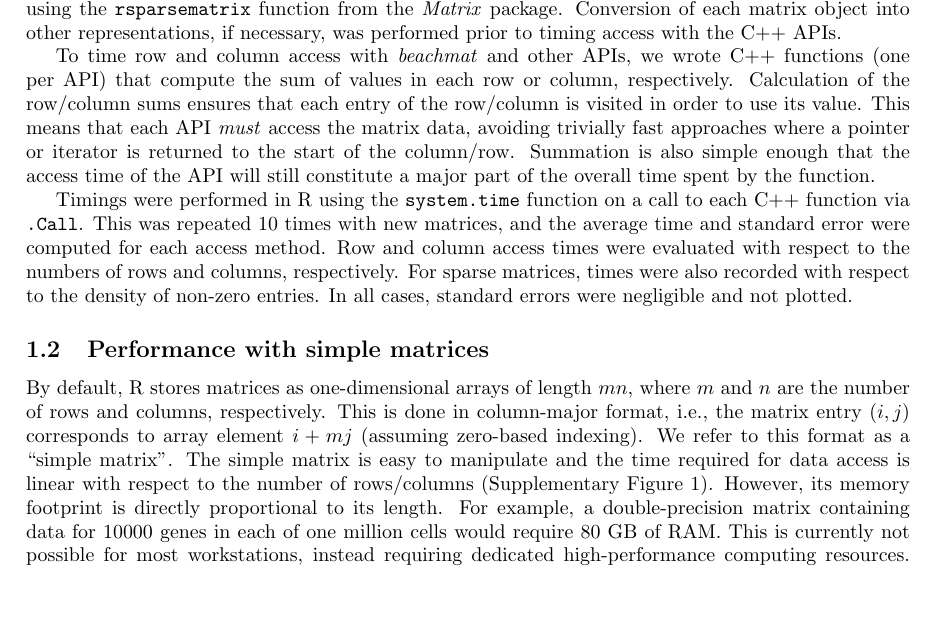
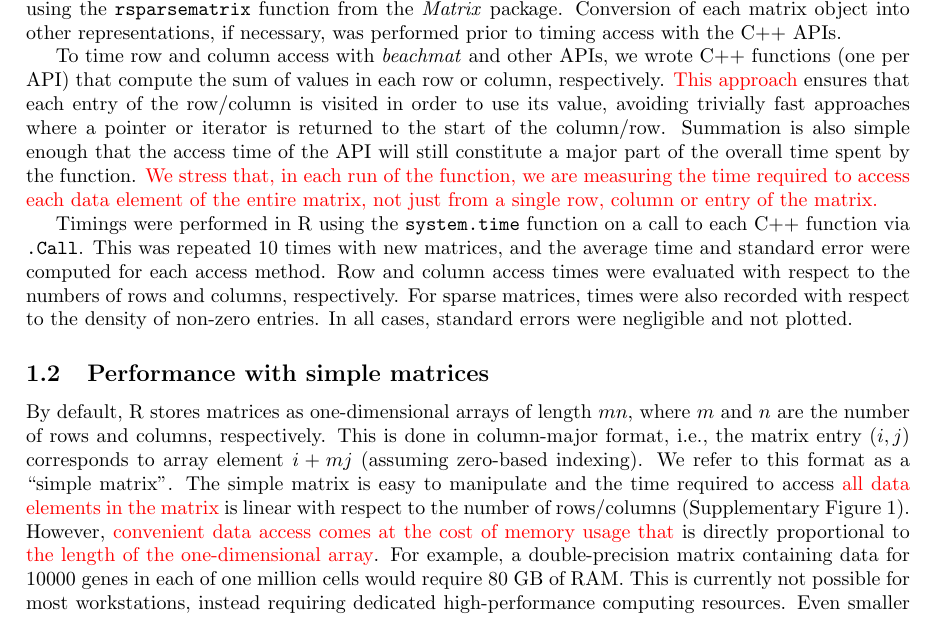
Before and after one commit to LTLA/MatrixEval2017, a LaTeX document (description/additional.tex): part of page 2 of 15, cut so that both start at the same text, the shorter picture padded with empty space. Compiled offline with pdfLaTeX.

Commit message:
Round 1 of clarifications for Wolfgang's suggestions.

```diff
--- a/description/additional.tex
+++ b/description/additional.tex
@@ -13,6 +13,9 @@
 \usepackage{graphicx}
 \newcommand{\beachmat}{\textit{beachmat}}
 \newcommand{\code}[1]{\texttt{#1}}
+
+\usepackage{color}
+\newcommand{\revised}[1]{\textcolor{red}{#1}}
 
 \begin{document}
 
@@ -69,9 +72,9 @@ Double-precision CSC matrices of a specified dimension and density were generate
 Conversion of each matrix object into other representations, if necessary, was performed prior to timing access with the C++ APIs.
 
 To time row and column access with \beachmat{} and other APIs, we wrote C++ functions (one per API) that compute the sum of values in each row or column, respectively.
-Calculation of the row/column sums ensures that each entry of the row/column is visited in order to use its value.
-This means that each API \textit{must} access the matrix data, avoiding trivially fast approaches where a pointer or iterator is returned to the start of the column/row.
+\revised{This approach} ensures that each entry of the row/column is visited in order to use its value, avoiding trivially fast approaches where a pointer or iterator is returned to the start of the column/row.
 Summation is also simple enough that the access time of the API will still constitute a major part of the overall time spent by the function.
+\revised{We stress that, in each run of the function, we are measuring the time required to access each data element of the entire matrix, not just from a single row, column or entry of the matrix.}
 
 Timings were performed in R using the \code{system.time} function on a call to each C++ function via \code{.Call}.
 This was repeated 10 times with new matrices, and the average time and standard error were computed for each access method.
@@ -83,8 +86,8 @@ In all cases, standard errors were negligible and not plotted.
 By default, R stores matrices as one-dimensional arrays of length $mn$, where $m$ and $n$ are the number of rows and columns, respectively.
 This is done in column-major format, i.e., the matrix entry $(i, j)$ corresponds to array element $i + mj$ (assuming zero-based indexing).
 We refer to this format as a ``simple matrix''.
-The simple matrix is easy to manipulate and the time required for data access is linear with respect to the number of rows/columns (Supplementary Figure~\ref{fig:basetime}).
-However, its memory footprint is directly proportional to its length.
+The simple matrix is easy to manipulate and the time required to access \revised{all data elements in the matrix} is linear with respect to the number of rows/columns (Supplementary Figure~\ref{fig:basetime}).
+However, \revised{convenient data access comes at the cost of memory usage that} is directly proportional to \revised{the length of the one-dimensional array}.
 For example, a double-precision matrix containing data for 10000 genes in each of one million cells would require 80 GB of RAM.
 This is currently not possible for most workstations, instead requiring dedicated high-performance computing resources.
 Even smaller matrices will cause problems on systems with limited memory due to R's copy-on-write semantics.
```
Also changed, not shown: description/description.tex (+4 -4 lines).
